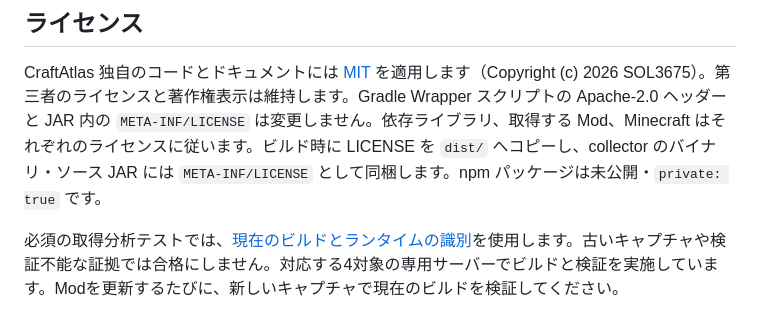
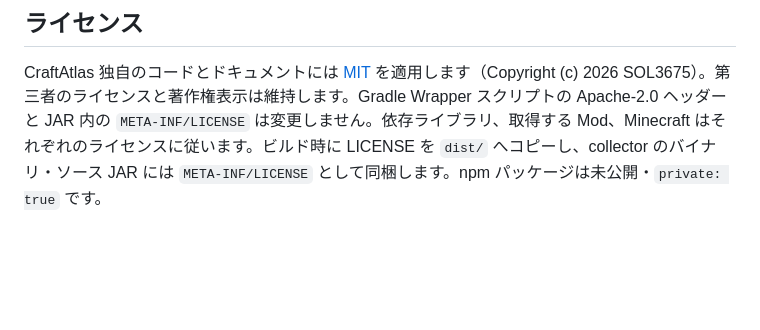
Before and after one commit to SOL3675/CraftAtlas, a Markdown page: README.ja.md, the part around the change. GitHub-like rendering; blank space fills up the shorter version.

```diff
--- a/README.ja.md
+++ b/README.ja.md
@@ -60,5 +60,3 @@ Mod 独自の取得方法は、バージョン限定の DefinitionPack で入力
 ## ライセンス
 
 CraftAtlas 独自のコードとドキュメントには [MIT](LICENSE) を適用します（Copyright (c) 2026 SOL3675）。第三者のライセンスと著作権表示は維持します。Gradle Wrapper スクリプトの Apache-2.0 ヘッダーと JAR 内の `META-INF/LICENSE` は変更しません。依存ライブラリ、取得する Mod、Minecraft はそれぞれのライセンスに従います。ビルド時に LICENSE を `dist/` へコピーし、collector のバイナリ・ソース JAR には `META-INF/LICENSE` として同梱します。npm パッケージは未公開・`private: true` です。
-
-必須の取得分析テストでは、[現在のビルドとランタイムの識別](docs/usage.md#use-captures-in-a-required-current-build-check)を使用します。古いキャプチャや検証不能な証拠では合格にしません。対応する4対象の専用サーバーでビルドと検証を実施しています。Modを更新するたびに、新しいキャプチャで現在のビルドを検証してください。
```
Also changed, not shown: README.md (+0 -2 lines).
